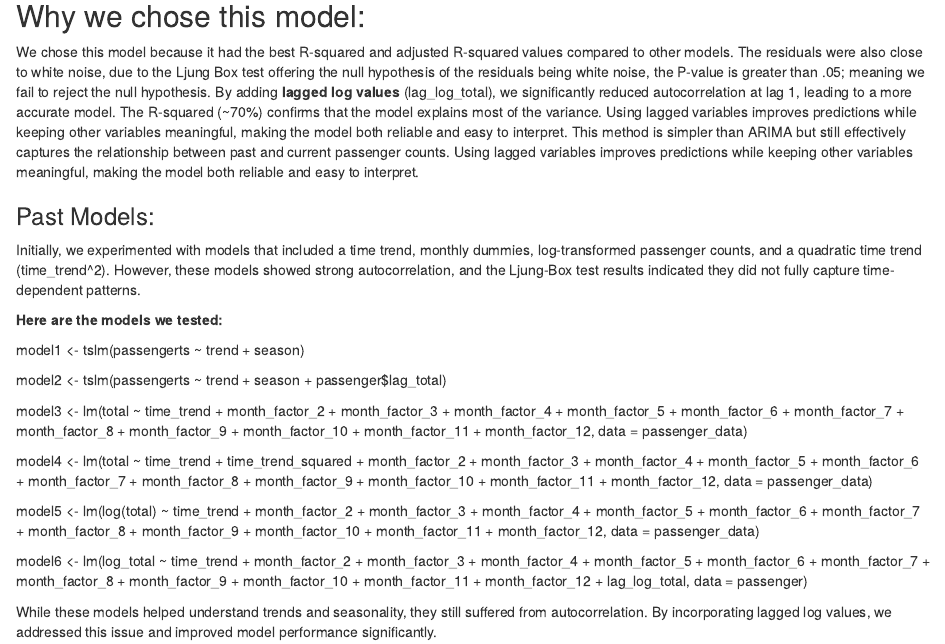
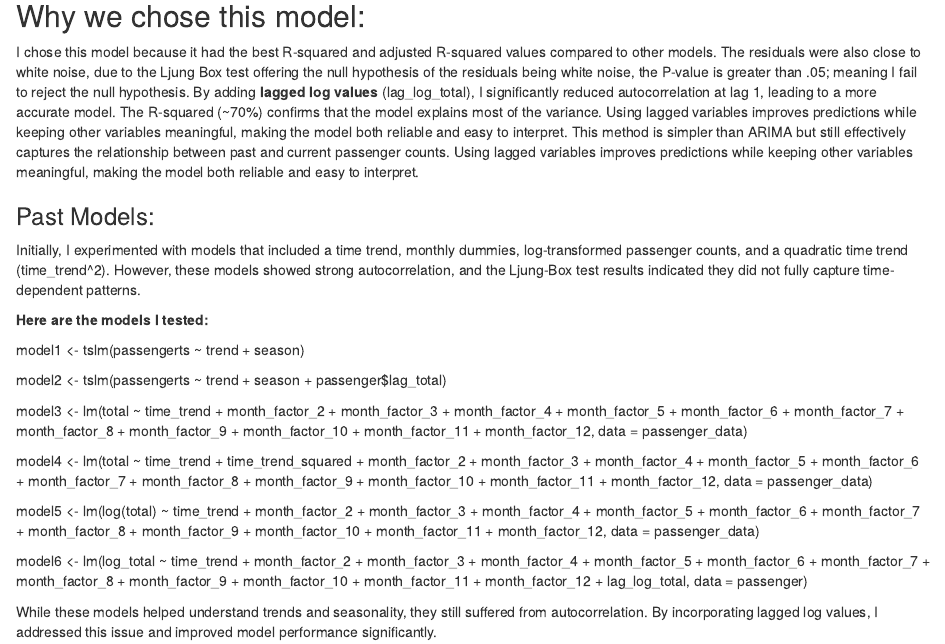
Before and after one commit to sibangi-git/Predictive, an R Markdown document (DSCI5340_HW2.Rmd): the page in a window 1100 px wide, from 4390 px down. Rendered offline with R 4.5, knitr and Pandoc, with nearby package versions; some code elsewhere in the file could not run offline.

Commit message:
Update DSCI5340_HW2.Rmd

```diff
--- a/DSCI5340_HW2.Rmd
+++ b/DSCI5340_HW2.Rmd
@@ -154,13 +154,13 @@ hist(model_lagged$residuals, breaks = 20, col = "lightblue", main = "Histogram o
 
 ## Why we chose this model:
 
-We chose this model because it had the best R-squared and adjusted R-squared values compared to other models. The residuals were also close to white noise, due to the Ljung Box test offering the null hypothesis of the residuals being white noise, the P-value is greater than .05; meaning we fail to reject the null hypothesis. By adding **lagged log values** (lag_log_total), we significantly reduced autocorrelation at lag 1, leading to a more accurate model. The R-squared (~70%) confirms that the model explains most of the variance. Using lagged variables improves predictions while keeping other variables meaningful, making the model both reliable and easy to interpret. This method is simpler than ARIMA but still effectively captures the relationship between past and current passenger counts. Using lagged variables improves predictions while keeping other variables meaningful, making the model both reliable and easy to interpret.
+I chose this model because it had the best R-squared and adjusted R-squared values compared to other models. The residuals were also close to white noise, due to the Ljung Box test offering the null hypothesis of the residuals being white noise, the P-value is greater than .05; meaning I fail to reject the null hypothesis. By adding **lagged log values** (lag_log_total), I significantly reduced autocorrelation at lag 1, leading to a more accurate model. The R-squared (~70%) confirms that the model explains most of the variance. Using lagged variables improves predictions while keeping other variables meaningful, making the model both reliable and easy to interpret. This method is simpler than ARIMA but still effectively captures the relationship between past and current passenger counts. Using lagged variables improves predictions while keeping other variables meaningful, making the model both reliable and easy to interpret.
 
 ### Past Models:
 
-Initially, we experimented with models that included a time trend, monthly dummies, log-transformed passenger counts, and a quadratic time trend (time_trend^2). However, these models showed strong autocorrelation, and the Ljung-Box test results indicated they did not fully capture time-dependent patterns.
+Initially, I experimented with models that included a time trend, monthly dummies, log-transformed passenger counts, and a quadratic time trend (time_trend^2). However, these models showed strong autocorrelation, and the Ljung-Box test results indicated they did not fully capture time-dependent patterns.
 
-**Here are the models we tested:**
+**Here are the models I tested:**
 
 model1 <- tslm(passengerts ~ trend + season)
 
@@ -186,7 +186,7 @@ model6 <- lm(log_total ~ time_trend + month_factor_2 + month_factor_3 + month_fa
               month_factor_9 + month_factor_10 + month_factor_11 + month_factor_12 + lag_log_total,
             data = passenger)
 
-While these models helped understand trends and seasonality, they still suffered from autocorrelation. By incorporating lagged log values, we addressed this issue and improved model performance significantly.
+While these models helped understand trends and seasonality, they still suffered from autocorrelation. By incorporating lagged log values, I addressed this issue and improved model performance significantly.
 
 ## Question:4
 
```
Also changed, not shown: DSCI5340_HW2.Rmd (2 more changed lines).
